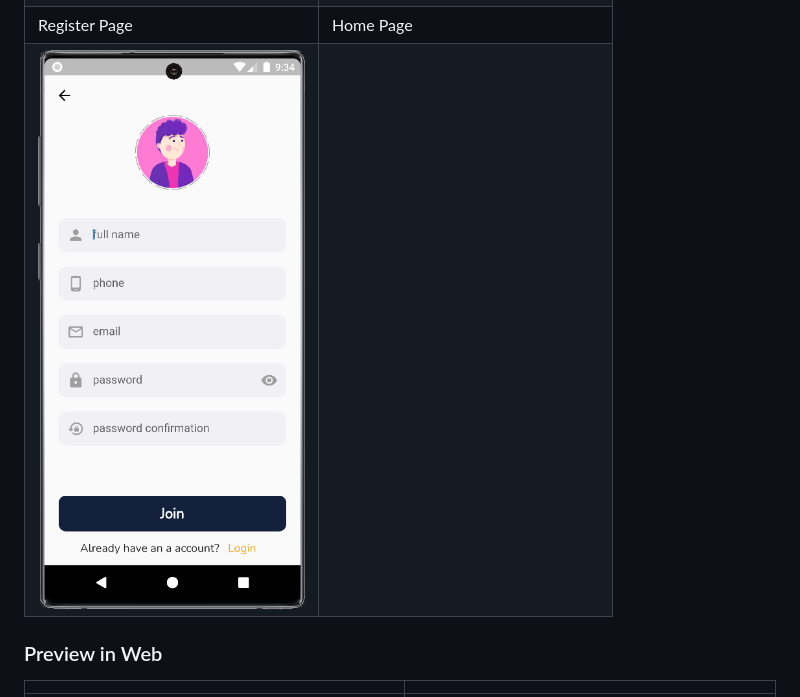
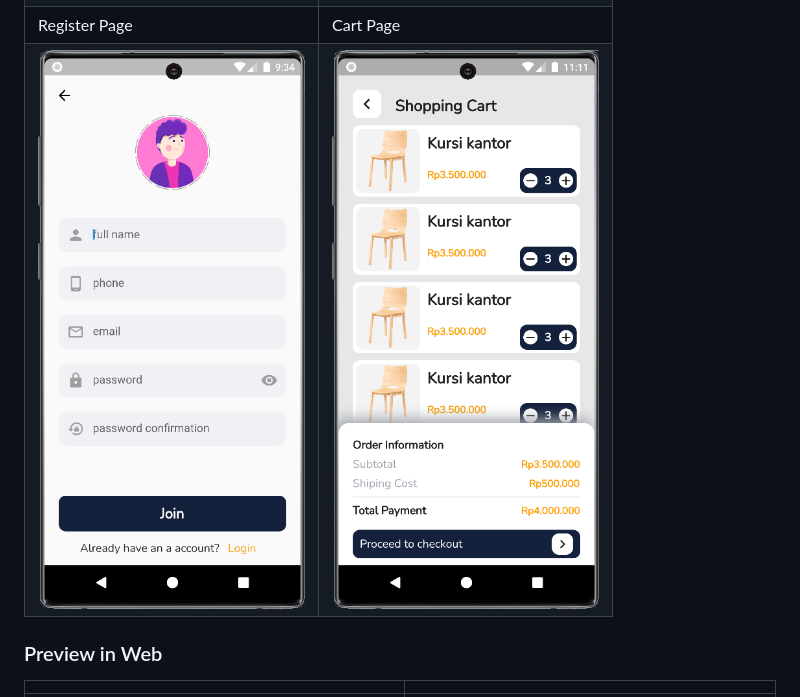
Before and after one commit to syncwithadifens/homevy, a Markdown page: README.md, the part around the change. Drawn GitHub-style; pictures changed too: assets/github-prev/cartview.png (added).

Commit message:
slicing cart page

```diff
--- a/README.md
+++ b/README.md
@@ -8,8 +8,8 @@ Masih tahap development
 | ----------------------------------------------------- | ----------------------------------------------- |
 | Splash Page                                           | Login Page                                      |
 | ![Splash Page](assets/github-prev/splashview.png)     | ![Login Page](assets/github-prev/loginview.png) |
-| Register Page                                         | Home Page                                       |
-| ![Register Page](assets/github-prev/registerview.png) |                                                 |
+| Register Page                                         | Cart Page                                       |
+| ![Register Page](assets/github-prev/registerview.png) | ![Cart Page](assets/github-prev/cartview.png)   |
 
 ### Preview in Web
 
```
Also changed, not shown: 3 other files.
